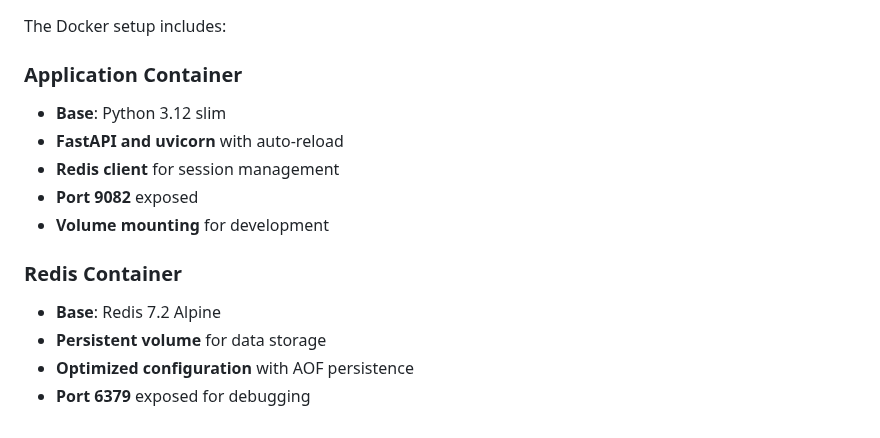
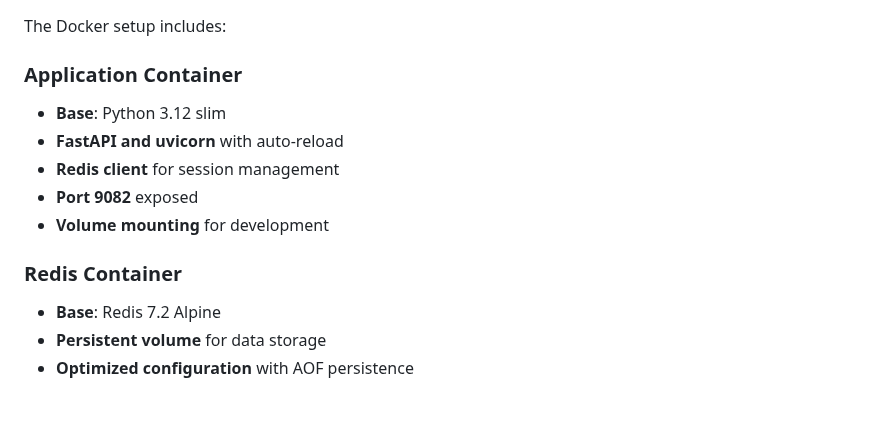
Before and after one commit to QinCai-rui/The-Forbidden-Sector, a Markdown page: README.md, the part around one of its changes. Rendered like a GitHub page.

Commit message:
docs: lint & remove de[recated info

```diff
--- a/README.md
+++ b/README.md
@@ -110,6 +113,7 @@ The server includes auto-reload functionality that watches for changes in:
 The Docker setup includes:
 
 ### Application Container
+
 - **Base**: Python 3.12 slim
 - **FastAPI and uvicorn** with auto-reload
 - **Redis client** for session management
@@ -117,7 +121,7 @@ The Docker setup includes:
 - **Volume mounting** for development
 
 ### Redis Container
+
 - **Base**: Redis 7.2 Alpine
 - **Persistent volume** for data storage
 - **Optimized configuration** with AOF persistence
-- **Port 6379** exposed for debugging
```
Also changed, not shown: other parts of README.md (+3 -0 lines).
